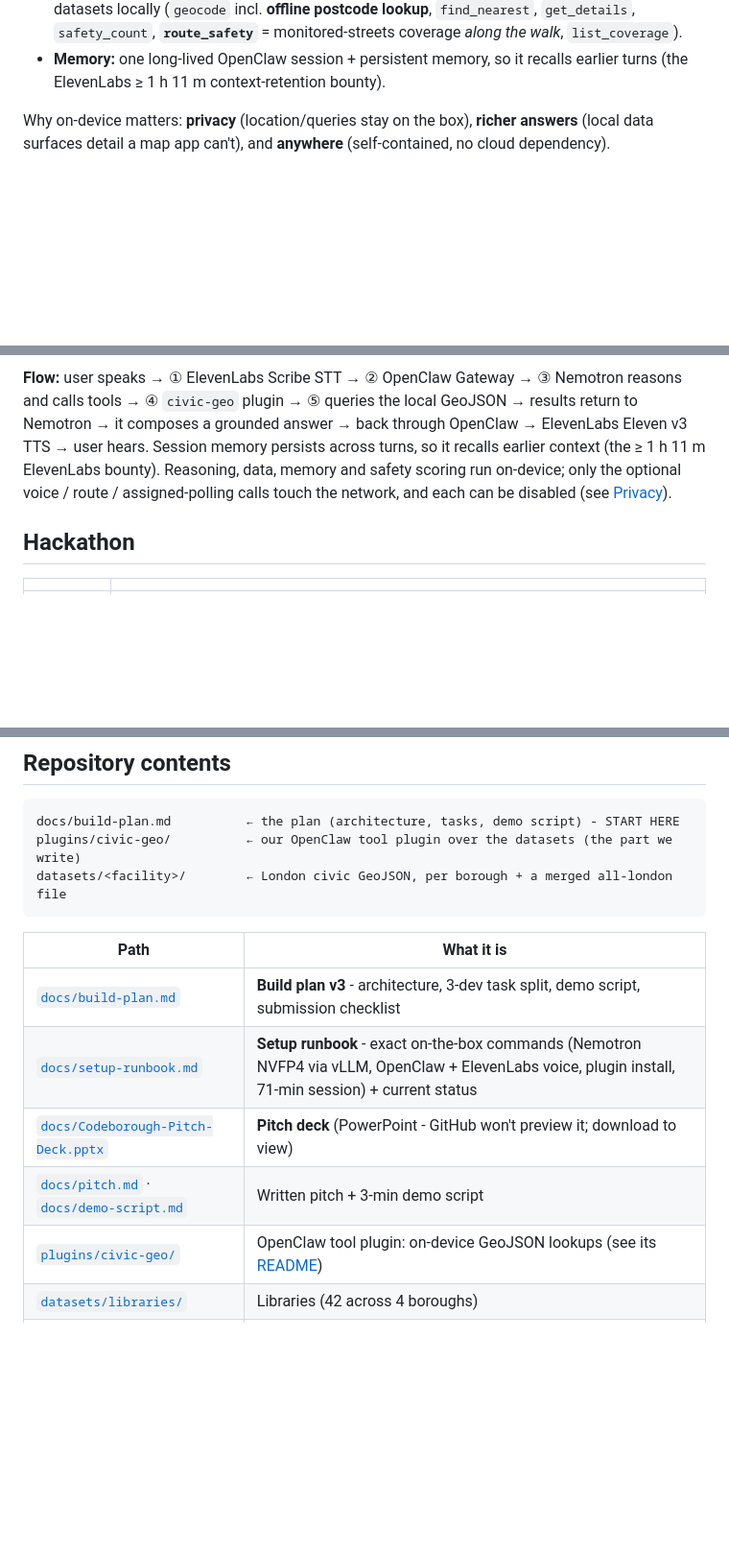
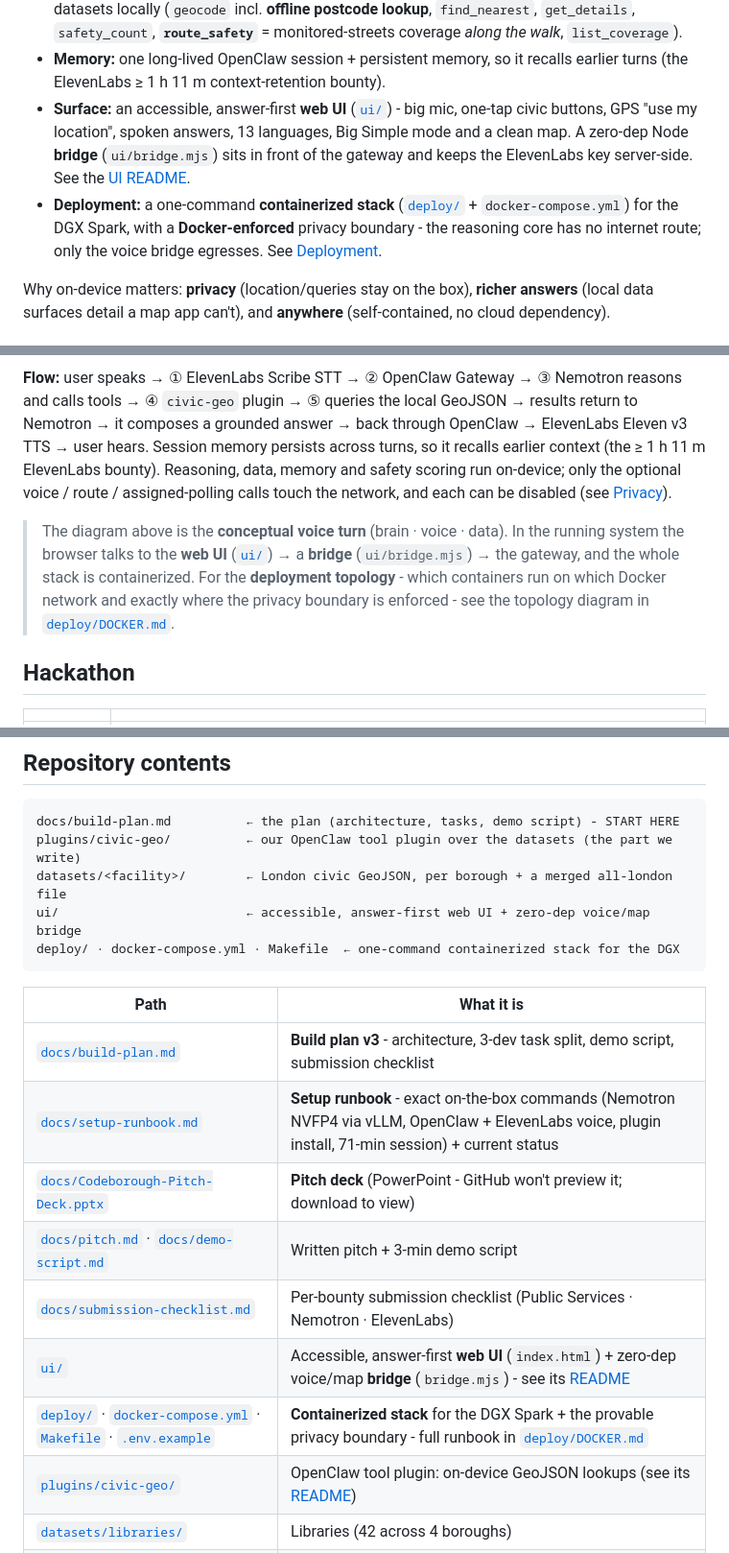
Before and after one commit to pedroandreou/Codeborough, a Markdown page: README.md, 3 parts joined by grey strips. Shown at 96% size. Drawn GitHub-style; blank space fills up the shorter version.

````diff
--- a/README.md
+++ b/README.md
@@ -40,6 +40,13 @@ entirely on an NVIDIA DGX Spark / ZGX Nano (GB10):
   `list_coverage`).
 - **Memory:** one long-lived OpenClaw session + persistent memory, so it recalls earlier turns
   (the ElevenLabs ≥ 1 h 11 m context-retention bounty).
+- **Surface:** an accessible, answer-first **web UI** ([`ui/`](ui/)) - big mic, one-tap civic
+  buttons, GPS "use my location", spoken answers, 13 languages, Big Simple mode and a clean map.
+  A zero-dep Node **bridge** (`ui/bridge.mjs`) sits in front of the gateway and keeps the
+  ElevenLabs key server-side. See the [UI README](ui/README.md).
+- **Deployment:** a one-command **containerized stack** ([`deploy/`](deploy/) + `docker-compose.yml`)
+  for the DGX Spark, with a **Docker-enforced** privacy boundary - the reasoning core has no
+  internet route; only the voice bridge egresses. See [Deployment](#quick-start--deployment).
 
 Why on-device matters: **privacy** (location/queries stay on the box), **richer answers** (local
 data surfaces detail a map app can't), and **anywhere** (self-contained, no cloud dependency).
@@ -91,6 +98,12 @@ bounty). Reasoning, data, memory and safety scoring run on-device; only the opti
 assigned-polling calls touch the network, and each can be disabled (see
 [Privacy](#privacy-what-is-and-isnt-on-device)).
 
+> The diagram above is the **conceptual voice turn** (brain · voice · data). In the running system
+> the browser talks to the **web UI** ([`ui/`](ui/)) → a **bridge** (`ui/bridge.mjs`) → the gateway,
+> and the whole stack is containerized. For the **deployment topology** - which containers run on
+> which Docker network and exactly where the privacy boundary is enforced - see the topology diagram
+> in [`deploy/DOCKER.md`](deploy/DOCKER.md).
+
 ## Hackathon
 
 | | |
@@ -109,6 +122,8 @@ assigned-polling calls touch the network, and each can be disabled (see
 docs/build-plan.md          ← the plan (architecture, tasks, demo script) - START HERE
 plugins/civic-geo/          ← our OpenClaw tool plugin over the datasets (the part we write)
 datasets/<facility>/        ← London civic GeoJSON, per borough + a merged all-london file
+ui/                         ← accessible, answer-first web UI + zero-dep voice/map bridge
+deploy/ · docker-compose.yml · Makefile  ← one-command containerized stack for the DGX
 ```
 
 | Path | What it is |
@@ -117,6 +132,9 @@ datasets/<facility>/        ← London civic GeoJSON, per borough + a merged all
 | [`docs/setup-runbook.md`](docs/setup-runbook.md) | **Setup runbook** - exact on-the-box commands (Nemotron NVFP4 via vLLM, OpenClaw + ElevenLabs voice, plugin install, 71-min session) + current status |
 | [`docs/Codeborough-Pitch-Deck.pptx`](docs/Codeborough-Pitch-Deck.pptx) | **Pitch deck** (PowerPoint - GitHub won't preview it; download to view) |
 | [`docs/pitch.md`](docs/pitch.md) · [`docs/demo-script.md`](docs/demo-script.md) | Written pitch + 3-min demo script |
+| [`docs/submission-checklist.md`](docs/submission-checklist.md) | Per-bounty submission checklist (Public Services · Nemotron · ElevenLabs) |
+| [`ui/`](ui/) | Accessible, answer-first **web UI** (`index.html`) + zero-dep voice/map **bridge** (`bridge.mjs`) - see its [README](ui/README.md) |
+| [`deploy/`](deploy/) · [`docker-compose.yml`](docker-compose.yml) · [`Makefile`](Makefile) · [`.env.example`](.env.example) | **Containerized stack** for the DGX Spark + the provable privacy boundary - full runbook in [`deploy/DOCKER.md`](deploy/DOCKER.md) |
 | [`plugins/civic-geo/`](plugins/civic-geo/) | OpenClaw tool plugin: on-device GeoJSON lookups (see its [README](plugins/civic-geo/README.md)) |
 | [`datasets/libraries/`](datasets/libraries/) | Libraries (42 across 4 boroughs) |
 | [`datasets/reception-centres/`](datasets/reception-centres/) | Reception / rest centres (47 across 2 boroughs) |
````
Also changed, not shown: other parts of README.md (+50 -5 lines).
